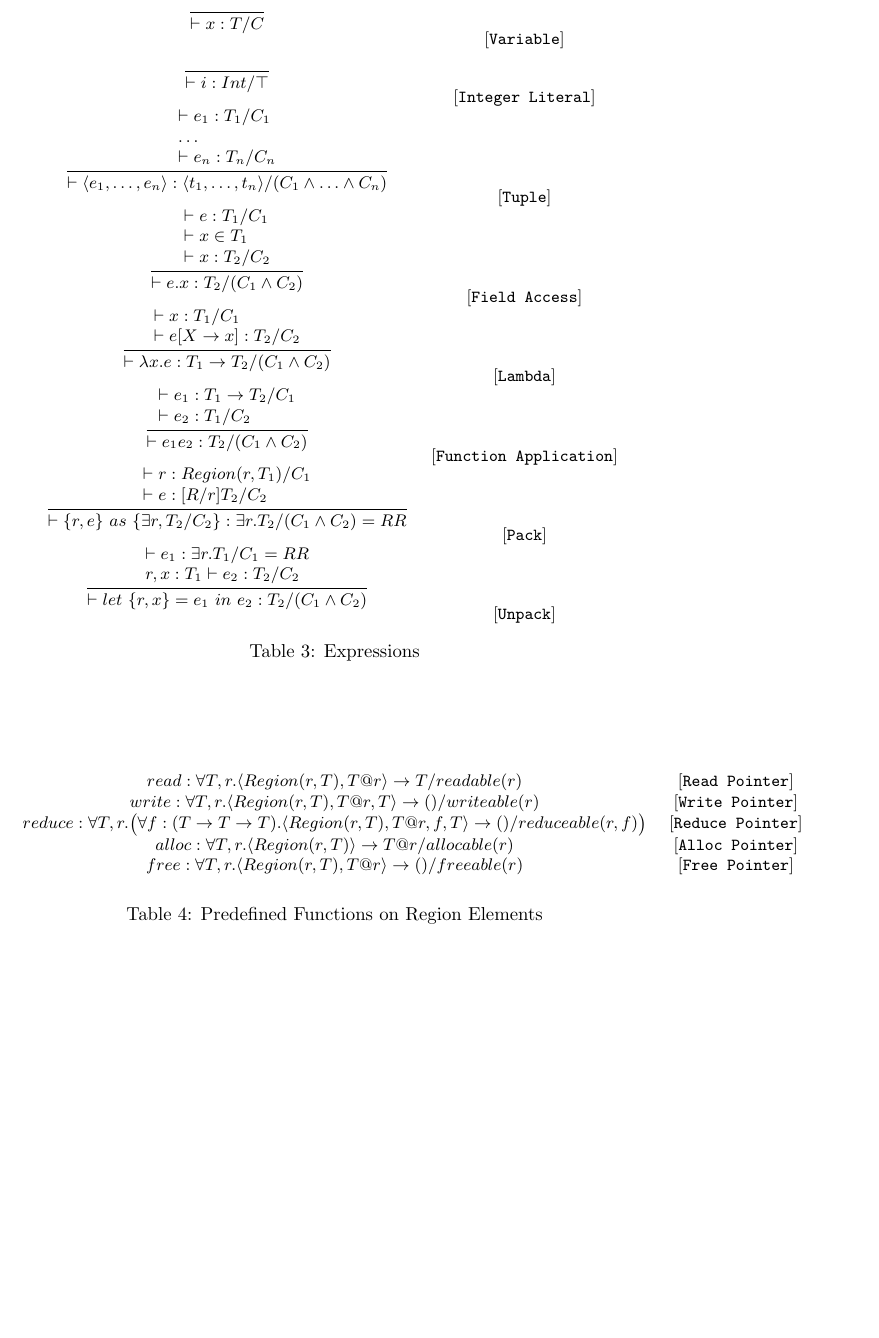
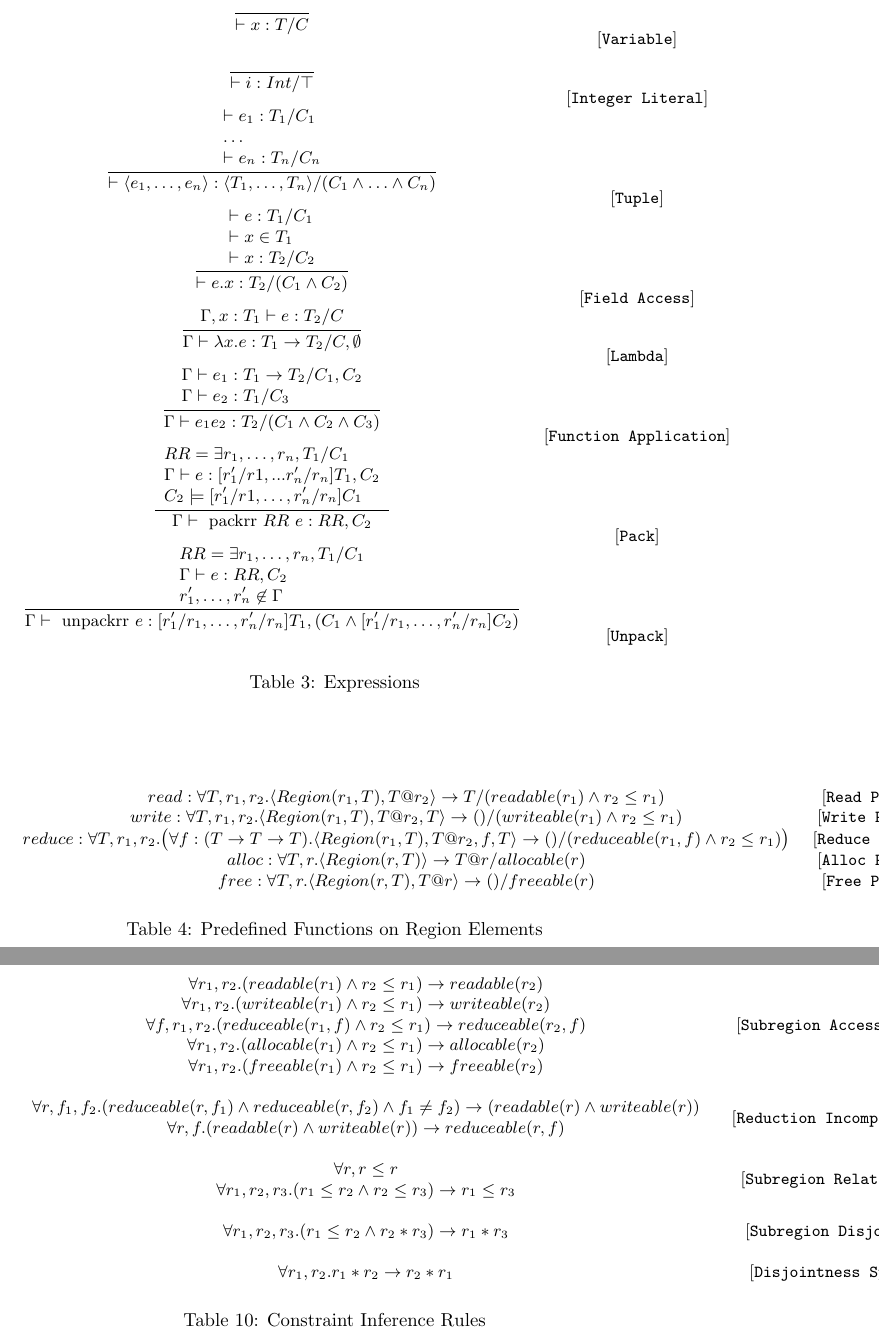
Before and after one commit to lightsighter/LegionOrigins, a LaTeX document (doc/types/rules.tex): part of page 2 of 3 before the commit and two parts of pages 2 and 4 of 4 after it, the two joined at a grey line, cut so that both start at the same text, the shorter picture padded with empty space. Compiled offline with pdfLaTeX.

Commit message:
updated rules, constraint saturation

```diff
--- a/doc/types/rules.tex
+++ b/doc/types/rules.tex
@@ -137,7 +137,7 @@ $fn$ & ::= & $f(x_1, \ldots, x_n)$ $s$ \\
 \end{array}
 }
 {
-	\vdash \langle e_1, \ldots, e_n \rangle : \langle t_1, \ldots, t_n \rangle / (C_1 \wedge \ldots \wedge C_n)
+	\vdash \langle e_1, \ldots, e_n \rangle : \langle T_1, \ldots, T_n \rangle / (C_1 \wedge \ldots \wedge C_n)
 }
 \end{math}
 &\raisebox{-0.2in}{[{\tt Tuple}]}  \\
@@ -167,12 +167,11 @@ $fn$ & ::= & $f(x_1, \ldots, x_n)$ $s$ \\
 \infrule
 {
 \begin{array}{lc}
-	\vdash x:T_1 / C_1 \\
-	\vdash e[X\rightarrow x] : T_2 / C_2
+        \Gamma, x : T_1 \vdash e : T_2 / C
 \end{array}
 }
 {
-	\vdash \lambda x.e : T_1 \rightarrow T_2 / (C_1 \wedge C_2)
+        \Gamma \vdash \lambda x.e : T_1 \rightarrow T_2 / C, \emptyset
 }
 \end{math}
 &\raisebox{-0.2in}{[{\tt Lambda}]} \\
@@ -184,12 +183,12 @@ $fn$ & ::= & $f(x_1, \ldots, x_n)$ $s$ \\
 \infrule
 {
 \begin{array}{lc}
-	\vdash e_1 : T_1 \rightarrow T_2 / C_1 \\
-	\vdash e_2 : T_1 / C_2
+        \Gamma \vdash e_1 : T_1 \rightarrow T_2 / C_1, C_2 \\
+	\Gamma \vdash e_2 : T_1 / C_3
 \end{array}
 }
 {
-	\vdash e_1 e_2 : T_2 / (C_1 \wedge C_2)
+	\Gamma \vdash e_1 e_2 : T_2 / (C_1 \wedge C_2 \wedge C_3)
 }
 \end{math}
 &\raisebox{-0.2in}{[{\tt Function Application}]} \\
@@ -201,12 +200,13 @@ $fn$ & ::= & $f(x_1, \ldots, x_n)$ $s$ \\
 \infrule
 {
 \begin{array}{lc}
-	\vdash r : Region(r,T_1) / C_1 \\
-	\vdash e : [R/r]T_2 / C_2
+        RR = \exists r_1, \ldots, r_n, T_1 / C_1 \\
+        \Gamma \vdash e : [r'_1/r1,...r'_n/r_n]T_1, C_2 \\
+        C_2 \models [r'_1/r1, \ldots, r'_n/r_n]C_1
 \end{array}
 }
 {
-	\vdash \{r,e\}\mbox{ }as\mbox{ }\{\exists r,T_2/ C_2\} : \exists r.T_2 / (C_1 \wedge C_2) = RR
+        \Gamma \vdash\textrm{ packrr }RR\mbox{ }e : RR, C_2
 }
 \end{math}
 &\raisebox{-0.2in}{[{\tt Pack}]} \\
@@ -218,12 +218,13 @@ $fn$ & ::= & $f(x_1, \ldots, x_n)$ $s$ \\
 \infrule
 {
 \begin{array}{lc}
-	\vdash e_1 : \exists r.T_1 / C_1 = RR \\
-	r, x:T_1 \vdash e_2 : T_2 / C_2
+        RR = \exists r_1, \ldots, r_n, T_1 / C_1 \\
+        \Gamma \vdash e : RR, C_2 \\
+        r'_1, \ldots, r'_n \not\in \Gamma
 \end{array}
 }
 {
-	\vdash let\mbox{ }\{r,x\} = e_1\mbox{ }in\mbox{ }e_2 : T_2 / (C_1 \wedge C_2)
+        \Gamma \vdash\textrm{ unpackrr }e : [r'_1/r_1, \ldots, r'_n/r_n]T_1, (C_1 \wedge [r'_1/r_1, \ldots, r'_n/r_n]C_2)
 }
 \end{math}
 &\raisebox{-0.2in}{[{\tt Unpack}]}
@@ -244,21 +245,21 @@ $fn$ & ::= & $f(x_1, \ldots, x_n)$ $s$ \\
 % Read Region
 %
 \begin{math}
-read : \forall T,r. \langle Region(r,T), T@r \rangle \rightarrow T / readable(r)
+read : \forall T,r_1,r_2. \langle Region(r_1,T), T@r_2 \rangle \rightarrow T / (readable(r_1) \wedge r_2 \le r_1)
 \end{math} & [{\tt Read Pointer}] \\
 
 %
 % Write Region
 %
 \begin{math}
-write : \forall T,r. \langle Region(r,T), T@r, T \rangle \rightarrow () / writeable(r)
+write : \forall T,r_1,r_2. \langle Region(r_1,T), T@r_2, T \rangle \rightarrow () / (writeable(r_1) \wedge r_2 \le r_1)
 \end{math} & [{\tt Write Pointer}] \\
 
 %
 % Reduce Region
 %
 \begin{math}
-reduce : \forall T,r. \big( \forall f:(T \rightarrow T \rightarrow T).  \langle Region(r,T), T@r, f, T \rangle \rightarrow () / reduceable(r,f) \big)
+reduce : \forall T,r_1,r_2. \big( \forall f:(T \rightarrow T \rightarrow T).  \langle Region(r_1,T), T@r_2, f, T \rangle \rightarrow () / (reduceable(r_1,f) \wedge r_2 \le r_1) \big)
 \end{math} & [{\tt Reduce Pointer}] \\
 
 %
@@ -309,7 +310,7 @@ subregion : \forall T,r. \bigg( \exists r_1, \ldots, r_n . \langle Partition(r),
 % Smash
 %
 \begin{math}
-smash : \forall T,r_1,\ldots,r_n. \exists r_p. \langle Region(r_1,T), \ldots, Region(r_n,T) \rangle \rightarrow \big(r\prime / (r\prime \le r_p)\big) / (r_i \le r_p)
+smash : \forall T,r_1,\ldots,r_n,r_p. \exists r'. \langle Region(r_1,T), \ldots, Region(r_n,T) \rangle \rightarrow \big(Region(r\prime,T) / (r\prime \le r_p)\big) / (\bigwedge_{i = 1, \ldots, n} r_i \le r_p)
 \end{math} & [{\tt Smash}] \\
 
 \end{tabular}
@@ -404,4 +405,53 @@ C & ::= & $readable(r)$ \\
 \caption{Constraints}
 \end{table*}
 
+%%%%%%%%%%%%%%%%%%%%
+% Saturation of Constraints
+%%%%%%%%%%%%%%%%%%%%
+\begin{table*}
+\centering
+{\small
+\begin{tabular}{cc}
+%
+% read/write-ability of subregions
+%
+\begin{math}
+\begin{array}{c}
+\forall r_1, r_2. (readable(r_1) \wedge r_2 \le r_1) \rightarrow readable(r_2) \\
+\forall r_1, r_2. (writeable(r_1) \wedge r_2 \le r_1) \rightarrow writeable(r_2) \\
+\forall f, r_1, r_2. (reduceable(r_1,f) \wedge r_2 \le r_1) \rightarrow reduceable(r_2,f) \\
+\forall r_1, r_2. (allocable(r_1) \wedge r_2 \le r_1) \rightarrow allocable(r_2) \\
+\forall r_1, r_2. (freeable(r_1) \wedge r_2 \le r_1) \rightarrow freeable(r_2)
+\end{array}
+\end{math} & [{\tt Subregion Accessibility }] \\
+\\
+\begin{math}
+\begin{array}{c}
+\forall r, f_1, f_2. (reduceable(r,f_1) \wedge reduceable(r,f_2) \wedge f_1 \ne f_2) \rightarrow (readable(r) \wedge writeable(r)) \\
+\forall r, f. (readable(r) \wedge writeable(r)) \rightarrow reduceable(r,f)
+\end{array}
+\end{math} & [{\tt Reduction Incompatibility}] \\
+\\
+%
+% reflexivity/transitivity of subregion relationship
+%
+\begin{math}
+\begin{array}{c}
+\forall r, r \le r \\
+\forall r_1, r_2, r_3. (r_1 \le r_2 \wedge r_2 \le r_3) \rightarrow r_1 \le r_3
+\end{array}
+\end{math} & [{\tt Subregion Relationships}] \\
+\\
+\begin{math}
+\forall r_1, r_2, r_3. (r_1 \le r_2 \wedge r_2 * r_3) \rightarrow r_1 * r_3
+\end{math} & [{\tt Subregion Disjointness}] \\
+\\
+\begin{math}
+\forall r_1, r_2. r_1 * r_2 \rightarrow r_2 * r_1
+\end{math} & [{\tt Disjointness Symmetry}]
+\end{tabular}
+}
+\caption{Constraint Inference Rules}
+\end{table*}
+
 \end{document}
```
Also changed, not shown: doc/types/rules.tex (30 more changed lines).
